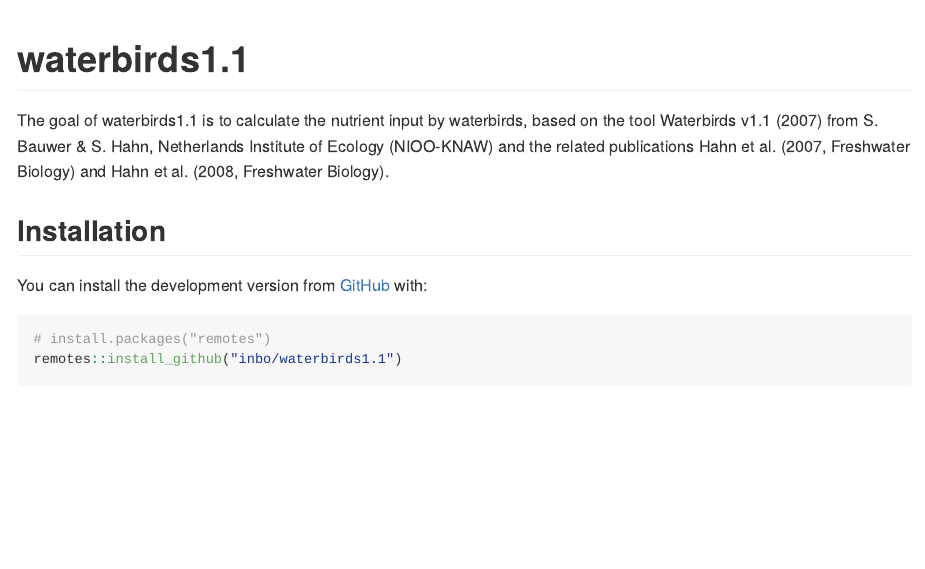
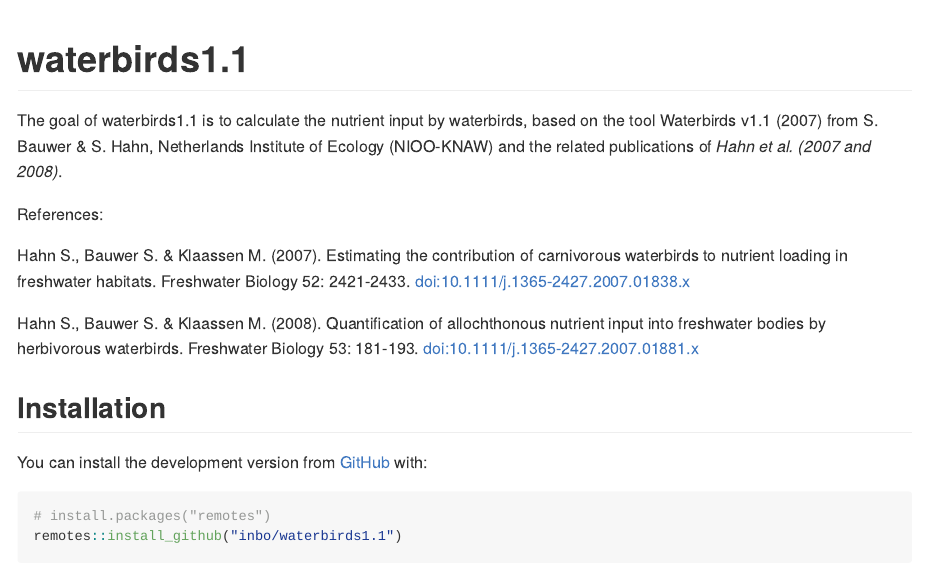
Before and after one commit to inbo/waterbirds1.1, an R Markdown document (README.Rmd): the page in a window 1100 px wide, from its top. The pictures show the output file README.md that the author committed with the source, drawn offline in the style of GitHub; badge pictures from the web are left out.

Commit message:
add references to documentation

```diff
--- a/README.Rmd
+++ b/README.Rmd
@@ -29,7 +29,13 @@
 
 # waterbirds1.1
 
-The goal of waterbirds1.1 is to calculate the nutrient input by waterbirds, based on the tool Waterbirds v1.1 (2007) from S. Bauwer & S. Hahn, Netherlands Institute of Ecology (NIOO-KNAW) and the related publications Hahn et al. (2007, Freshwater Biology) and Hahn et al. (2008, Freshwater Biology).
+The goal of waterbirds1.1 is to calculate the nutrient input by waterbirds, based on the tool Waterbirds v1.1 (2007) from S. Bauwer & S. Hahn, Netherlands Institute of Ecology (NIOO-KNAW) and the related publications of _Hahn et al. (2007 and 2008)_.
+
+References:
+
+Hahn S., Bauwer S. & Klaassen M. (2007). Estimating the contribution of carnivorous waterbirds to nutrient loading in freshwater habitats. Freshwater Biology 52: 2421-2433. [doi:10.1111/j.1365-2427.2007.01838.x](https://doi.org/10.1111/j.1365-2427.2007.01838.x)
+
+Hahn S., Bauwer S. & Klaassen M. (2008). Quantification of allochthonous nutrient input into freshwater bodies by herbivorous waterbirds. Freshwater Biology 53: 181-193. [doi:10.1111/j.1365-2427.2007.01881.x](https://doi.org/10.1111/j.1365-2427.2007.01881.x)
 
 ## Installation
 
```
Also changed, not shown: R/give_dropping_herbivores.R (+11 -3 lines), R/give_dropping_model.R (+13 -1 lines), R/give_excretion_carnivores.R (+11 -2 lines), R/give_intake_carnivores.R (+11 -2 lines), R/give_intake_herbivores.R (+9 -1 lines), R/give_intake_model.R (+13 -1 lines), README.md, 6 other files.
